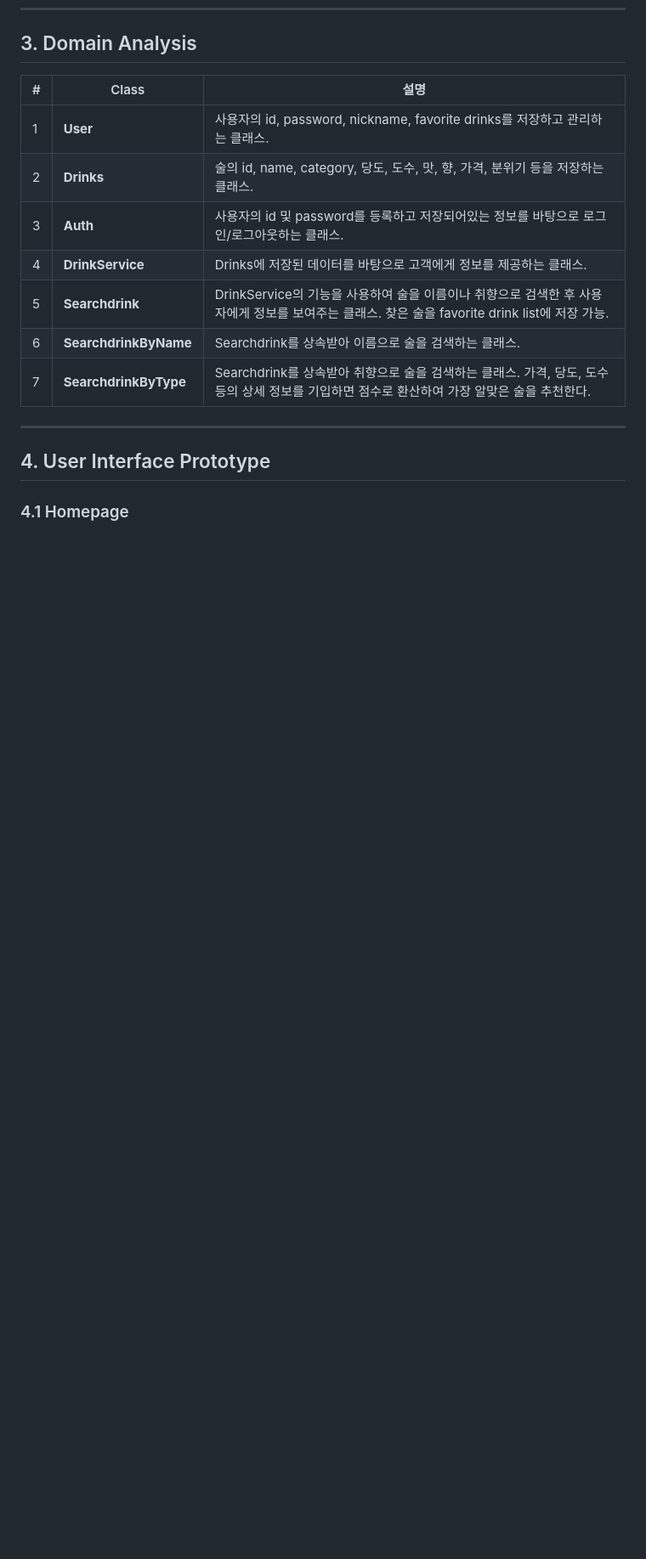
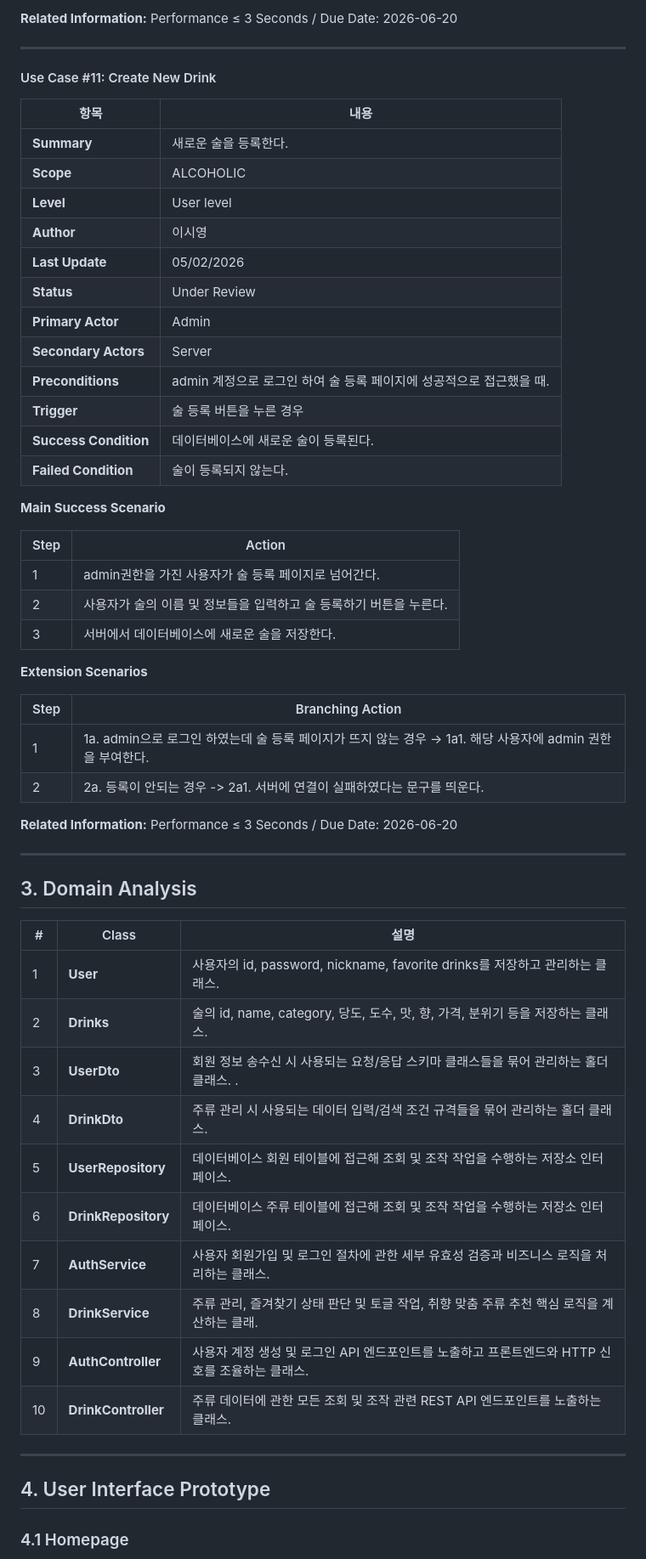
Before and after one commit to 2-C-Young/OSS_Project_22212022, a Markdown page: Analysis_[22212022_이시영].md, the part around one of its changes. Shown at 85% size. Drawn GitHub-style; blank space fills up the shorter version.

```diff
--- a/Analysis_[22212022_이시영].md
+++ b/Analysis_[22212022_이시영].md
@@ -386,3 +420,44 @@
+**Related Information:** Performance ≤ 3 Seconds / Due Date: 2026-06-20
+
+---
+
+#### Use Case #11: Create New Drink
+
+| 항목 | 내용 |
+|---|---|
+| **Summary** | 새로운 술을 등록한다. |
+| **Scope** | ALCOHOLIC |
+| **Level** | User level |
+| **Author** | 이시영 |
+| **Last Update** | 05/02/2026 |
+| **Status** | Under Review |
+| **Primary Actor** | Admin |
+| **Secondary Actors** | Server |
+| **Preconditions** | admin 계정으로 로그인 하여 술 등록 페이지에 성공적으로 접근했을 때. |
+| **Trigger** | 술 등록 버튼을 누른 경우 |
+| **Success Condition** | 데이터베이스에 새로운 술이 등록된다. |
+| **Failed Condition** | 술이 등록되지 않는다. |
+
+**Main Success Scenario**
+
+| Step | Action |
+|---|---|
+| 1 | admin권한을 가진 사용자가 술 등록 페이지로 넘어간다. |
+| 2 | 사용자가 술의 이름 및 정보들을 입력하고 술 등록하기 버튼을 누른다. |
+| 3 | 서버에서 데이터베이스에 새로운 술을 저장한다. |
+
+**Extension Scenarios**
+
+| Step | Branching Action |
+|---|---|
+| 1 | 1a. admin으로 로그인 하였는데 술 등록 페이지가 뜨지 않는 경우 → 1a1. 해당 사용자에 admin 권한을 부여한다. |
+| 2 | 2a. 등록이 안되는 경우 -> 2a1. 서버에 연결이 실패하였다는 문구를 띄운다. |
+
+**Related Information:** Performance ≤ 3 Seconds / Due Date: 2026-06-20
+
+---
+
+
 
 ## 3. Domain Analysis
 
@@ -390,11 +465,14 @@
 |---|---|---|
 | 1 | **User** | 사용자의 id, password, nickname, favorite drinks를 저장하고 관리하는 클래스. |
 | 2 | **Drinks** | 술의 id, name, category, 당도, 도수, 맛, 향, 가격, 분위기 등을 저장하는 클래스. |
-| 3 | **Auth** | 사용자의 id 및 password를 등록하고 저장되어있는 정보를 바탕으로 로그인/로그아웃하는 클래스. |
-| 4 | **DrinkService** | Drinks에 저장된 데이터를 바탕으로 고객에게 정보를 제공하는 클래스. |
-| 5 | **Searchdrink** | DrinkService의 기능을 사용하여 술을 이름이나 취향으로 검색한 후 사용자에게 정보를 보여주는 클래스. 찾은 술을 favorite drink list에 저장 가능. |
-| 6 | **SearchdrinkByName** | Searchdrink를 상속받아 이름으로 술을 검색하는 클래스. |
-| 7 | **SearchdrinkByType** | Searchdrink를 상속받아 취향으로 술을 검색하는 클래스. 가격, 당도, 도수 등의 상세 정보를 기입하면 점수로 환산하여 가장 알맞은 술을 추천한다. |
+| 3 | **UserDto** | 회원 정보 송수신 시 사용되는 요청/응답 스키마 클래스들을 묶어 관리하는 홀더 클래스. . |
+| 4 | **DrinkDto** | 주류 관리 시 사용되는 데이터 입력/검색 조건 규격들을 묶어 관리하는 홀더 클래스. |
+| 5 | **UserRepository** | 데이터베이스 회원 테이블에 접근해 조회 및 조작 작업을 수행하는 저장소 인터페이스.  |
+| 6 | **DrinkRepository** | 데이터베이스 주류 테이블에 접근해 조회 및 조작 작업을 수행하는 저장소 인터페이스.  |
+| 7 | **AuthService** | 사용자 회원가입 및 로그인 절차에 관한 세부 유효성 검증과 비즈니스 로직을 처리하는 클래스. |
+| 8 | **DrinkService** | 주류 관리, 즐겨찾기 상태 판단 및 토글 작업, 취향 맞춤 주류 추천 핵심 로직을 계산하는 클래. |
+| 9 | **AuthController** | 사용자 계정 생성 및 로그인 API 엔드포인트를 노출하고 프론트엔드와 HTTP 신호를 조율하는 클래스.  |
+| 10 | **DrinkController** | 주류 데이터에 관한 모든 조회 및 조작 관련 REST API 엔드포인트를 노출하는 클래스. |
 
 ---
 
```
Also changed, not shown: other parts of Analysis_[22212022_이시영].md (+80 -31 lines).
